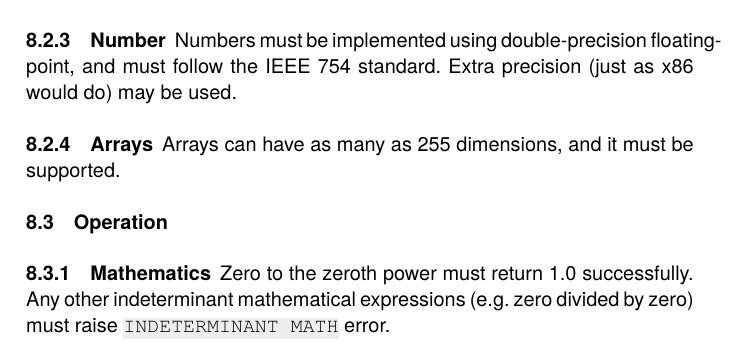
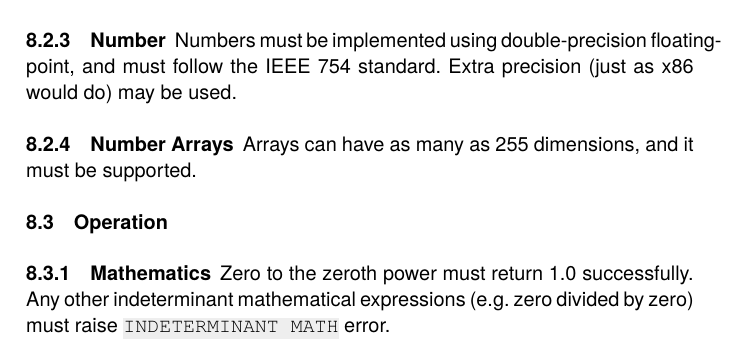
Before and after one commit to curioustorvald/terran-basic-lua, a LaTeX thesis (doc/TBASMAN.tex, which reads doc/implementation.tex): part of page 20 of 22, cut so that both start at the same text. Compiled offline with XeLaTeX.

Commit message:
Update implementation.tex

```diff
--- a/doc/implementation.tex
+++ b/doc/implementation.tex
@@ -13,8 +13,10 @@ Any number, including 0, must be evaluated as True. Only the \emph{NIL} and \emp
 \subsection{Number}
 Numbers must be implemented using double-precision floating-point, and must follow the IEEE 754 standard. Extra precision (just as x86 would do) may be used.
 
-\subsection{Arrays}
+\subsection{Number Arrays}
 Arrays can have as many as 255 dimensions, and it must be supported.
+
+%% TBA: array of other types
 
 
 \section{Operation}
```
